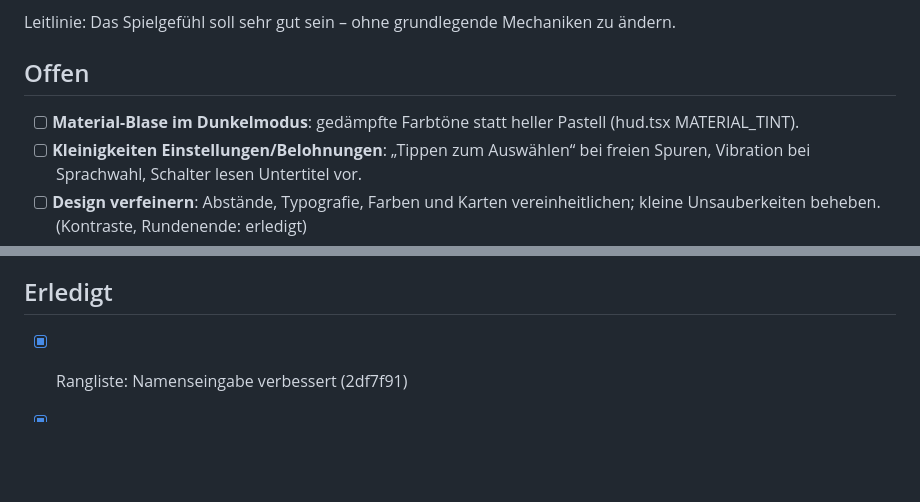
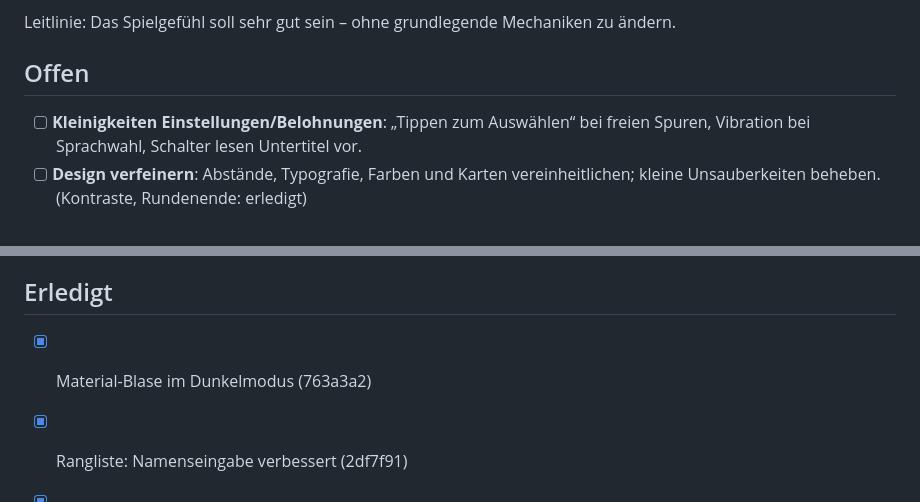
Before and after one commit to Emre58S/MuelltrennungsApp, a Markdown page: IMPROVEMENTS.md, 2 parts joined by grey strips. Rendered like a GitHub page; blank space fills up the shorter version.

Commit message:
Backlog aktualisiert
Co-Authored-By: Claude Opus 5.5 <noreply@anthropic.com>

```diff
--- a/IMPROVEMENTS.md
+++ b/IMPROVEMENTS.md
@@ -9,8 +9,6 @@ zu ändern.
 
 ## Offen
 
-- [ ] **Material-Blase im Dunkelmodus**: gedämpfte Farbtöne statt heller
-  Pastell (hud.tsx MATERIAL_TINT).
 - [ ] **Kleinigkeiten Einstellungen/Belohnungen**: „Tippen zum Auswählen“ bei
   freien Spuren, Vibration bei Sprachwahl, Schalter lesen Untertitel vor.
 - [ ] **Design verfeinern**: Abstände, Typografie, Farben und Karten
@@ -31,6 +29,7 @@ zu ändern.
 
 ## Erledigt
 
+- [x] Material-Blase im Dunkelmodus (763a3a2)
 - [x] Rangliste: Namenseingabe verbessert (2df7f91)
 - [x] Trick-Runde: Rückmeldungen für VoiceOver (3a3d576)
 - [x] Trick-Ergebnis scrollt, Knöpfe fest, Sterne-Label (a7b26b5); 2. Audit → Backlog
```
